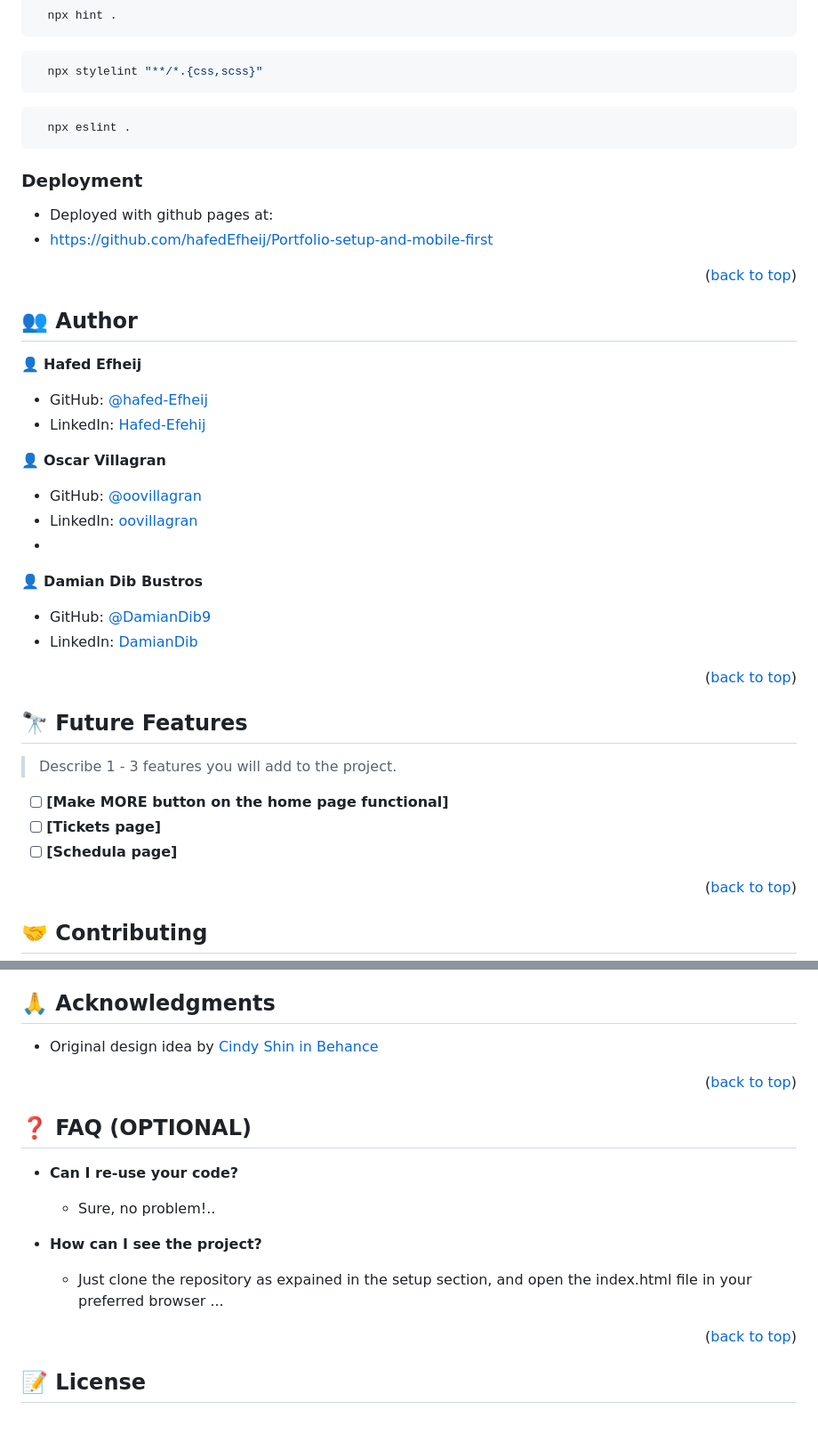
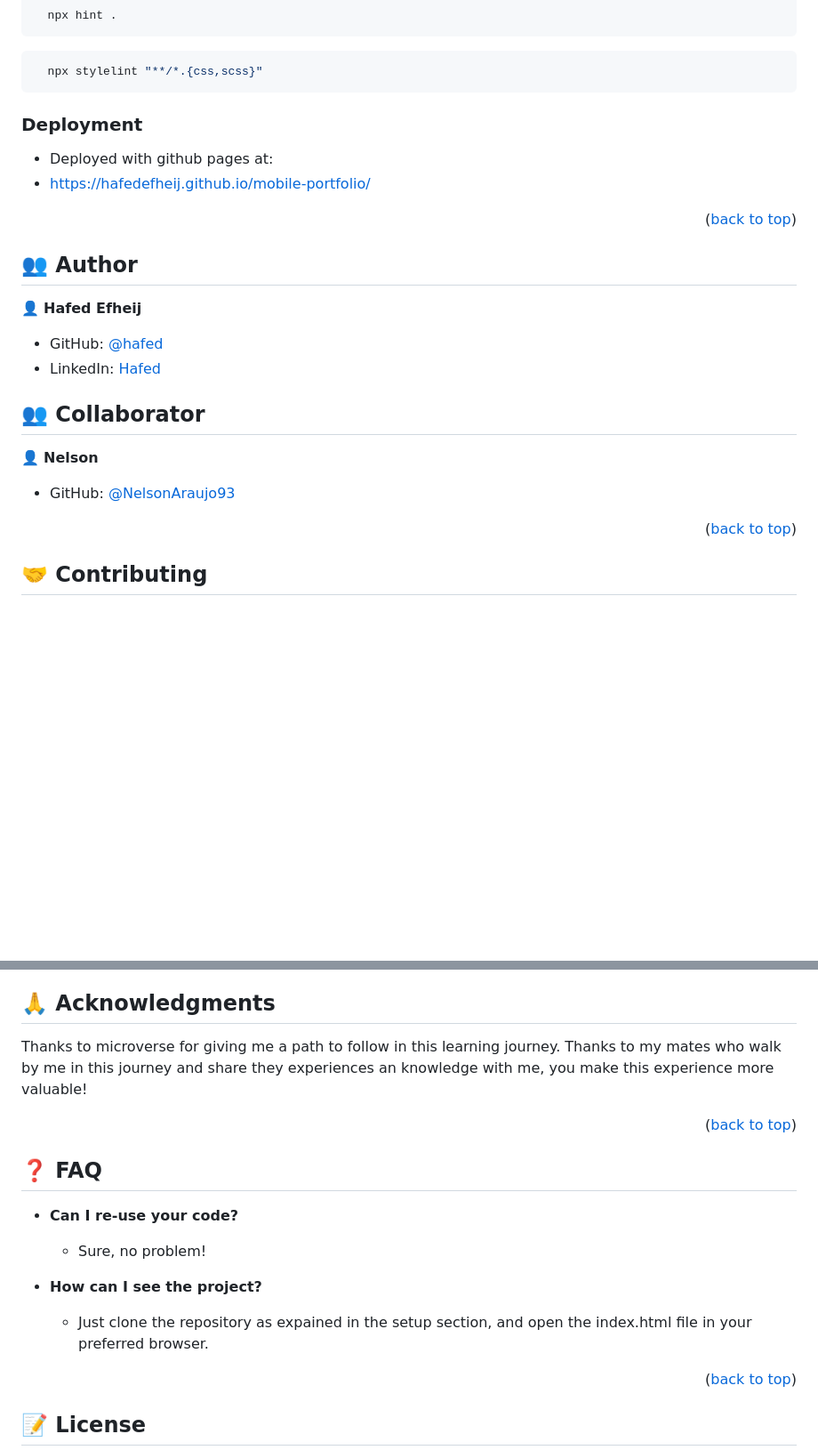
Before and after one commit to hafedEfheij/Portfolio-setup-and-mobile-first, a Markdown page: README.md, 2 parts joined by grey strips. Shown: that part at 89% size. Drawn GitHub-style; blank space fills up the shorter version.

````diff
--- a/README.md
+++ b/README.md
@@ -117,14 +107,10 @@ To run tests, run the following command:
   npx stylelint "**/*.{css,scss}"
 ```
 
-```sh
-  npx eslint .
-```
-
 ### Deployment
 
 - Deployed with github pages at:
-- https://github.com/hafedEfheij/Portfolio-setup-and-mobile-first
+- https://hafedefheij.github.io/mobile-portfolio/
 
 <p align="right">(<a href="#readme-top">back to top</a>)</p>
 
@@ -134,32 +120,15 @@ To run tests, run the following command:
 
 👤 **Hafed Efheij**
 
-- GitHub: [@hafed-Efheij](https://github.com/Hafedefheij)
-- LinkedIn: [Hafed-Efehij](https://linkedin.com/in/hafedefheij)
+- GitHub: [@hafed](https://github.com/hafedefheij)
+- LinkedIn: [Hafed](https://linkedin.com/in/hafedefheij)
 
-👤 **Oscar Villagran**
+## 👥 Collaborator <a name="collaborators"></a>
 
-- GitHub: [@oovillagran](https://github.com/oovillagran)
-- LinkedIn: [oovillagran](https://www.linkedin.com/in/oovillagran/)
--
-👤 **Damian Dib Bustros**
+👤 **Nelson**
 
-- GitHub: [@DamianDib9](https://github.com/oovillagran)
-- LinkedIn: [DamianDib](https://ar.linkedin.com/in/damian-dib-bustros-953577261)
+- GitHub: [@NelsonAraujo93](https://github.com/NelsonAraujo93)
 
-
-
-<p align="right">(<a href="#readme-top">back to top</a>)</p>
-
-<!-- FUTURE FEATURES -->
-
-## 🔭 Future Features <a name="future-features"></a>
-
-> Describe 1 - 3 features you will add to the project.
-
-- [ ] **[Make MORE button on the home page functional]**
-- [ ] **[Tickets page]**
-- [ ] **[Schedula page]**
 
 <p align="right">(<a href="#readme-top">back to top</a>)</p>
 
@@ -185,21 +154,20 @@ Please star this project if you like this project.
 
 ## 🙏 Acknowledgments <a name="acknowledgements"></a>
 
-- Original design idea by [Cindy Shin in Behance](https://www.behance.net/adagio07)
-
+Thanks to microverse for giving me a path to follow in this learning journey. Thanks to my mates who walk by me in this journey and share they experiences an knowledge with me, you make this experience more valuable!
 <p align="right">(<a href="#readme-top">back to top</a>)</p>
 
 <!-- FAQ (optional) -->
 
-## ❓ FAQ (OPTIONAL) <a name="faq"></a>
+## ❓ FAQ <a name="faq"></a>
 
 - **Can I re-use your code?**
 
-  - Sure, no problem!..
+  - Sure, no problem!
 
 - **How can I see the project?**
 
-  - Just clone the repository as expained in the setup section, and open the index.html file in your preferred browser ...
+  - Just clone the repository as expained in the setup section, and open the index.html file in your preferred browser.
 
 <p align="right">(<a href="#readme-top">back to top</a>)</p>
 
````
Also changed, not shown: other parts of README.md (+18 -28 lines).
